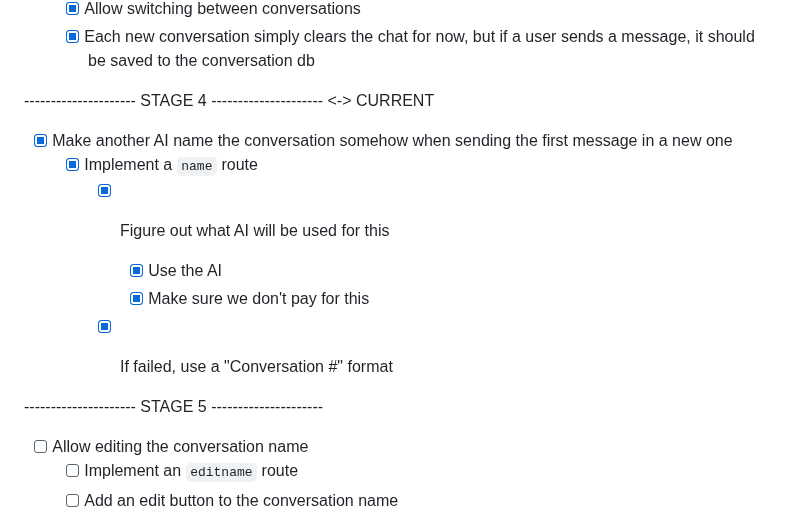
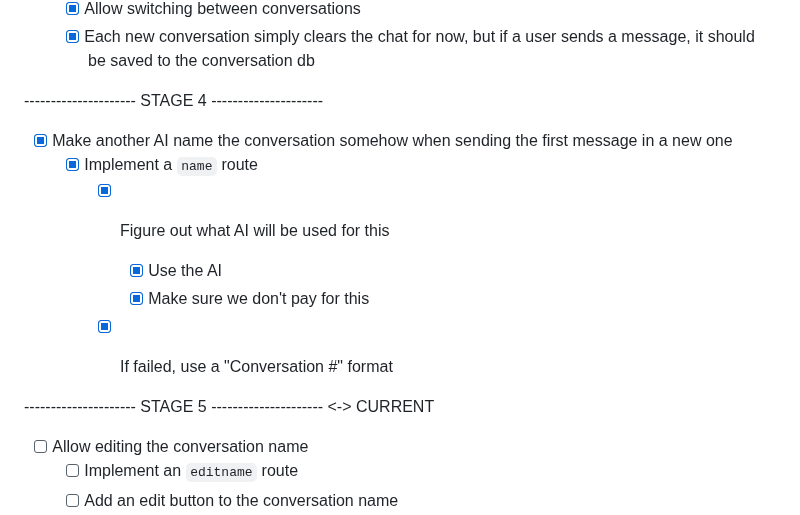
Before and after one commit to LyubomirT/aidaweb, a Markdown page: TODO.md, the part around the change. GitHub-like rendering.

Commit message:
Update TODO.md for stage 4 completion and stage 5 implementation

```diff
--- a/TODO.md
+++ b/TODO.md
@@ -37,7 +37,7 @@ BONUS:
     - [x] Allow switching between conversations
     - [x] Each new conversation simply clears the chat for now, but if a user sends a message, it should be saved to the conversation db
 
---------------------- STAGE 4 --------------------- <-> CURRENT
+--------------------- STAGE 4 ---------------------
 
 - [x] Make another AI name the conversation somehow when sending the first message in a new one
     - [x] Implement a `name` route
@@ -47,7 +47,7 @@ BONUS:
         - [x] If failed, use a "Conversation #" format
 
 
---------------------- STAGE 5 ---------------------
+--------------------- STAGE 5 --------------------- <-> CURRENT
 
 - [ ] Allow editing the conversation name
     - [ ] Implement an `editname` route
```
